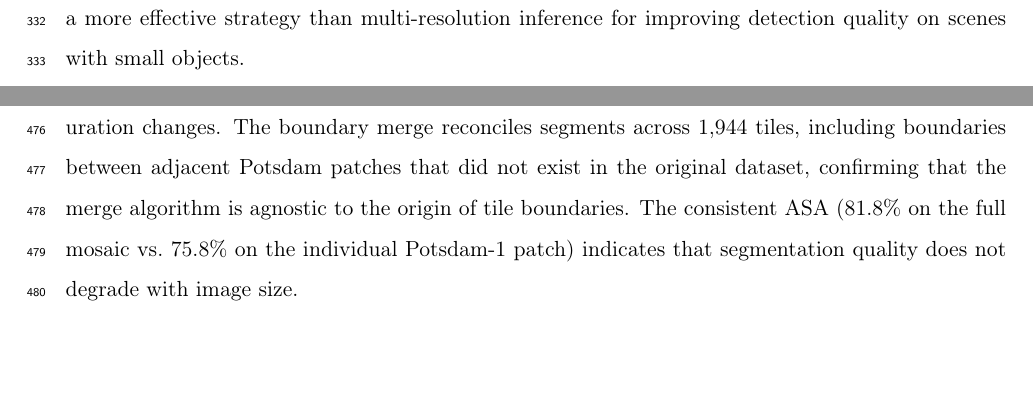
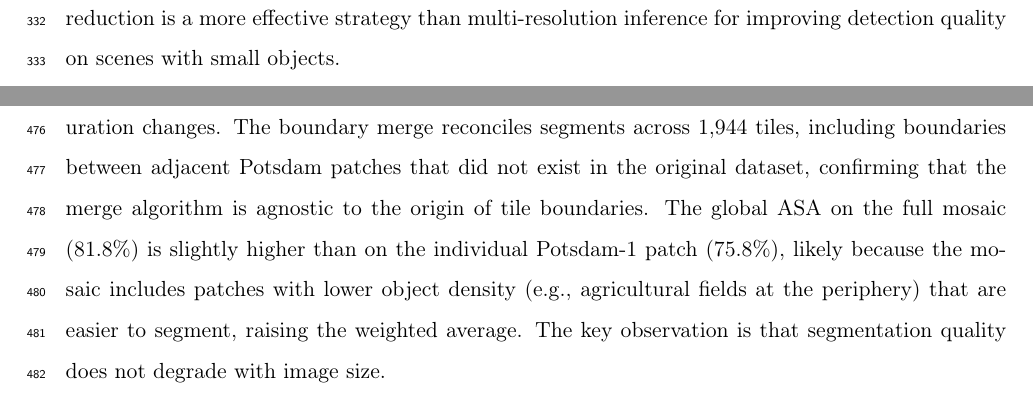
Before and after one commit to osmarluiz/sam-mosaic, a LaTeX paper (experiments/paper_jag/submission/latex/main.tex): two parts of pages 16 and 30 of 38 before the commit and two parts of pages 16 and 30 of 39 after it, joined at a grey line, cut so that both start at the same text, the shorter picture padded with empty space. Compiled offline with pdfLaTeX.

Commit message:
Final review fixes: explain ASA mosaic vs patch, break long paragraph
Co-Authored-By: Claude Opus 4.6 (1M context) <noreply@anthropic.com>

```diff
--- a/experiments/paper_jag/submission/latex/main.tex
+++ b/experiments/paper_jag/submission/latex/main.tex
@@ -596,7 +598,7 @@ The tile size approach also outperforms SAM2's native multi-scale mechanism. Com
 
 Across the three datasets, tile configurations covering approximately 50~m or more per side produce stable results. The merge chaining at smaller tiles is a limitation of the boundary-contact-based merge, not of SAM2: the merge cannot distinguish legitimate from spurious merges when tiles are dominated by a single segment. A hierarchical multi-scale approach, applying a coarse pass at $T = 1{,}000$ followed by a targeted fine pass at $T = 250$ only on residual unsegmented areas, could mitigate this limitation.
 
-The scalability test on the full Potsdam mosaic (Section~\ref{sec:res_scalability}) demonstrates that the pipeline generalizes from individual $6{,}000 \times 6{,}000$ patches to a $36{,}000 \times 54{,}000$ pixel mosaic without configuration changes. The boundary merge reconciles segments across 1{,}944 tiles, including boundaries between adjacent Potsdam patches that did not exist in the original dataset, confirming that the merge algorithm is agnostic to the origin of tile boundaries. The consistent ASA (81.8\% on the full mosaic vs.\ 75.8\% on the individual Potsdam-1 patch) indicates that segmentation quality does not degrade with image size.
+The scalability test on the full Potsdam mosaic (Section~\ref{sec:res_scalability}) demonstrates that the pipeline generalizes from individual $6{,}000 \times 6{,}000$ patches to a $36{,}000 \times 54{,}000$ pixel mosaic without configuration changes. The boundary merge reconciles segments across 1{,}944 tiles, including boundaries between adjacent Potsdam patches that did not exist in the original dataset, confirming that the merge algorithm is agnostic to the origin of tile boundaries. The global ASA on the full mosaic (81.8\%) is slightly higher than on the individual Potsdam-1 patch (75.8\%), likely because the mosaic includes patches with lower object density (e.g., agricultural fields at the periphery) that are easier to segment, raising the weighted average. The key observation is that segmentation quality does not degrade with image size.
 
 \subsection{Comparison with Traditional Segmentation Methods}
 \label{sec:disc_baselines}
```
Also changed, not shown: main.tex (+4 -2 lines), experiments/paper_jag/submission/latex/main.tex (4 more changed lines).
